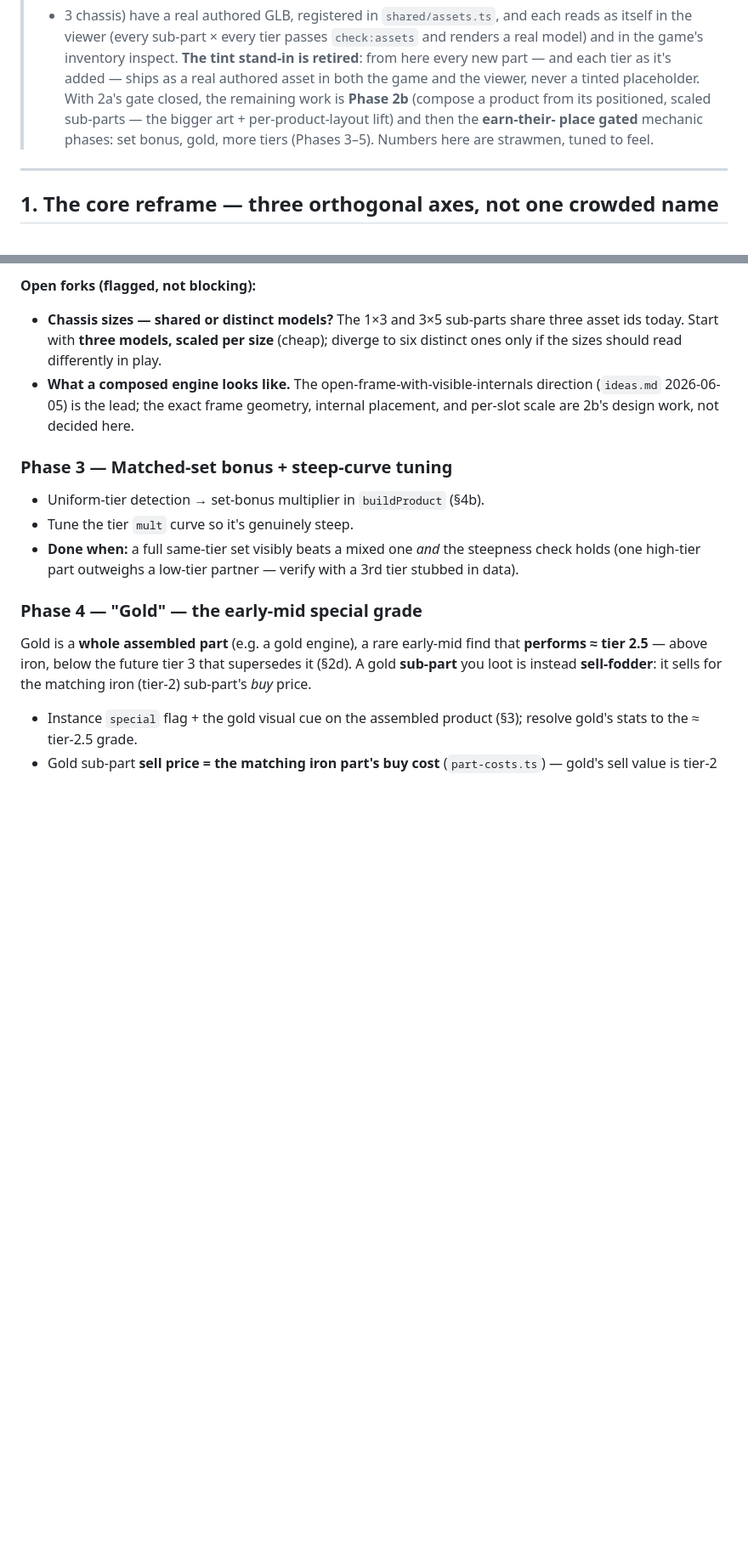
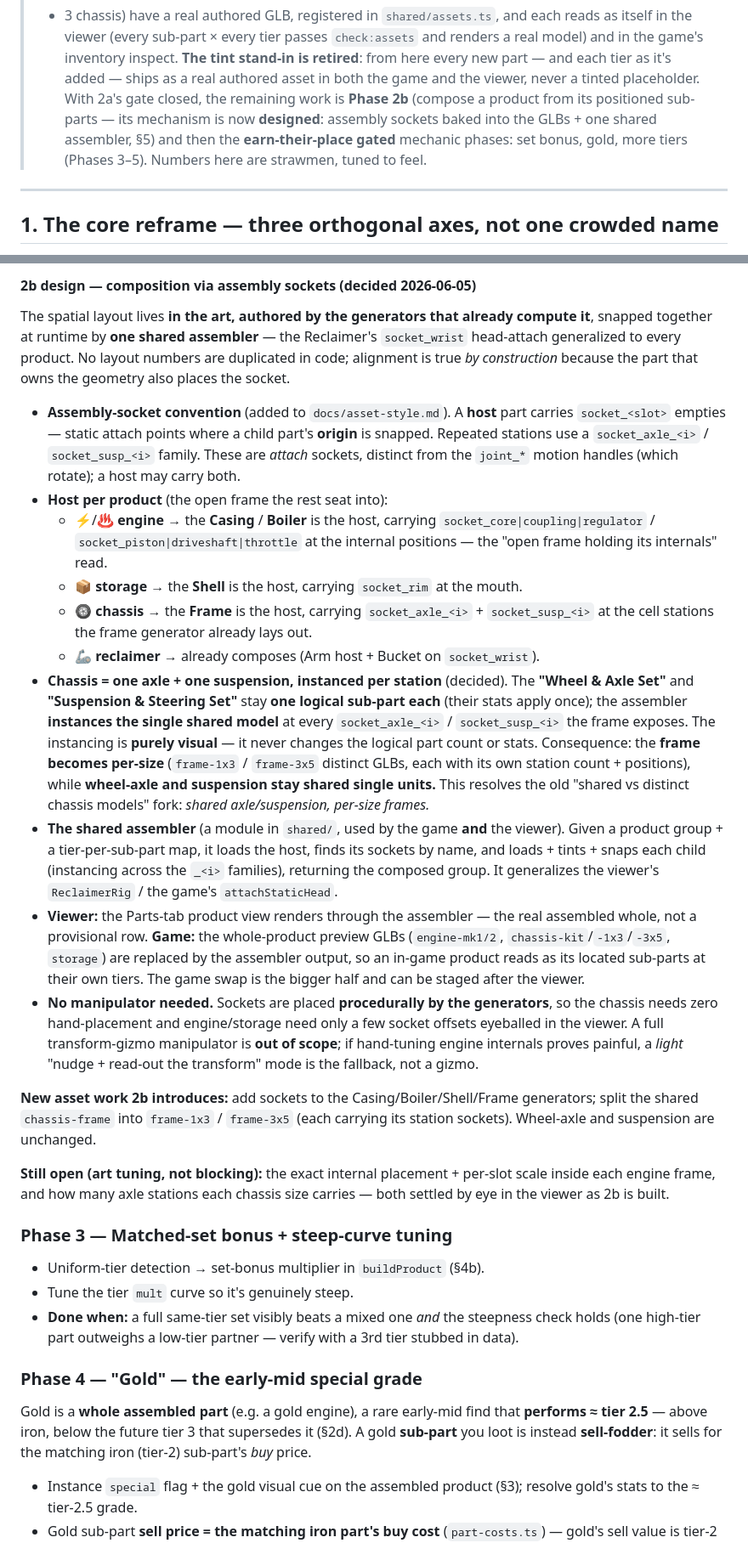
Before and after one commit to Jaxsbr/rigrunner, a Markdown page: docs/part-identity-spec.md, 2 parts joined by grey strips. Shown at 85% size. Drawn GitHub-style; blank space fills up the shorter version.

```diff
--- a/docs/part-identity-spec.md
+++ b/docs/part-identity-spec.md
@@ -13,9 +13,9 @@ that raw `ideas.md` entry as the structured version.
 > game's inventory inspect. **The tint stand-in is retired**: from here every new part — and each tier
 > as it's added — ships as a real authored asset in both the game and the viewer, never a tinted
 > placeholder. With 2a's gate closed, the remaining work is **Phase 2b** (compose a product from its
-> positioned, scaled sub-parts — the bigger art + per-product-layout lift) and then the **earn-their-
-> place gated** mechanic phases: set bonus, gold, more tiers (Phases 3–5). Numbers here are strawmen,
-> tuned to feel.
+> positioned sub-parts — its mechanism is now **designed**: assembly sockets baked into the GLBs + one
+> shared assembler, §5) and then the **earn-their-place gated** mechanic phases: set bonus, gold, more
+> tiers (Phases 3–5). Numbers here are strawmen, tuned to feel.
 
 ---
 
@@ -313,11 +314,50 @@ look distinct; see the fork below.)
 
-**Open forks (flagged, not blocking):**
-- **Chassis sizes — shared or distinct models?** The 1×3 and 3×5 sub-parts share three asset ids
-  today. Start with **three models, scaled per size** (cheap); diverge to six distinct ones only if
-  the sizes should read differently in play.
-- **What a composed engine looks like.** The open-frame-with-visible-internals direction (`ideas.md`
-  2026-06-05) is the lead; the exact frame geometry, internal placement, and per-slot scale are 2b's
-  design work, not decided here.
+#### 2b design — composition via assembly sockets (decided 2026-06-05)
+
+The spatial layout lives **in the art, authored by the generators that already compute it**, snapped
+together at runtime by **one shared assembler** — the Reclaimer's `socket_wrist` head-attach
+generalized to every product. No layout numbers are duplicated in code; alignment is true *by
+construction* because the part that owns the geometry also places the socket.
+
+- **Assembly-socket convention** (added to `docs/asset-style.md`). A **host** part carries `socket_<slot>`
+  empties — static attach points where a child part's **origin** is snapped. Repeated stations use a
+  `socket_axle_<i>` / `socket_susp_<i>` family. These are *attach* sockets, distinct from the `joint_*`
+  motion handles (which rotate); a host may carry both.
+- **Host per product** (the open frame the rest seat into):
+  - ⚡/♨ **engine** → the **Casing** / **Boiler** is the host, carrying `socket_core|coupling|regulator`
+    / `socket_piston|driveshaft|throttle` at the internal positions — the "open frame holding its
+    internals" read.
+  - 📦 **storage** → the **Shell** is the host, carrying `socket_rim` at the mouth.
+  - 🛞 **chassis** → the **Frame** is the host, carrying `socket_axle_<i>` + `socket_susp_<i>` at the
+    cell stations the frame generator already lays out.
+  - 🦾 **reclaimer** → already composes (Arm host + Bucket on `socket_wrist`).
+- **Chassis = one axle + one suspension, instanced per station** (decided). The **"Wheel & Axle Set"**
+  and **"Suspension & Steering Set"** stay **one logical sub-part each** (their stats apply once); the
+  assembler **instances the single shared model** at every `socket_axle_<i>` / `socket_susp_<i>` the
+  frame exposes. The instancing is **purely visual** — it never changes the logical part count or stats.
+  Consequence: the **frame becomes per-size** (`frame-1x3` / `frame-3x5` distinct GLBs, each with its own
+  station count + positions), while **wheel-axle and suspension stay shared single units.** This resolves
+  the old "shared vs distinct chassis models" fork: *shared axle/suspension, per-size frames.*
+- **The shared assembler** (a module in `shared/`, used by the game **and** the viewer). Given a product
+  group + a tier-per-sub-part map, it loads the host, finds its sockets by name, and loads + tints +
+  snaps each child (instancing across the `_<i>` families), returning the composed group. It generalizes
+  the viewer's `ReclaimerRig` / the game's `attachStaticHead`.
+- **Viewer:** the Parts-tab product view renders through the assembler — the real assembled whole, not a
+  provisional row. **Game:** the whole-product preview GLBs (`engine-mk1/2`, `chassis-kit`/`-1x3`/`-3x5`,
+  `storage`) are replaced by the assembler output, so an in-game product reads as its located sub-parts at
+  their own tiers. The game swap is the bigger half and can be staged after the viewer.
+- **No manipulator needed.** Sockets are placed **procedurally by the generators**, so the chassis needs
+  zero hand-placement and engine/storage need only a few socket offsets eyeballed in the viewer. A full
+  transform-gizmo manipulator is **out of scope**; if hand-tuning engine internals proves painful, a
+  *light* "nudge + read-out the transform" mode is the fallback, not a gizmo.
+
+**New asset work 2b introduces:** add sockets to the Casing/Boiler/Shell/Frame generators; split the
+shared `chassis-frame` into `frame-1x3` / `frame-3x5` (each carrying its station sockets). Wheel-axle and
+suspension are unchanged.
+
+**Still open (art tuning, not blocking):** the exact internal placement + per-slot scale inside each
+engine frame, and how many axle stations each chassis size carries — both settled by eye in the viewer as
+2b is built.
 
 ### Phase 3 — Matched-set bonus + steep-curve tuning
 - Uniform-tier detection → set-bonus multiplier in `buildProduct` (§4b).
```
Also changed, not shown: other parts of docs/part-identity-spec.md (+19 -18 lines).
